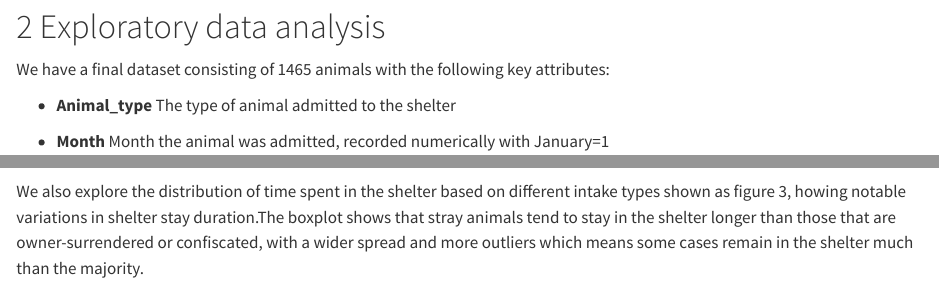
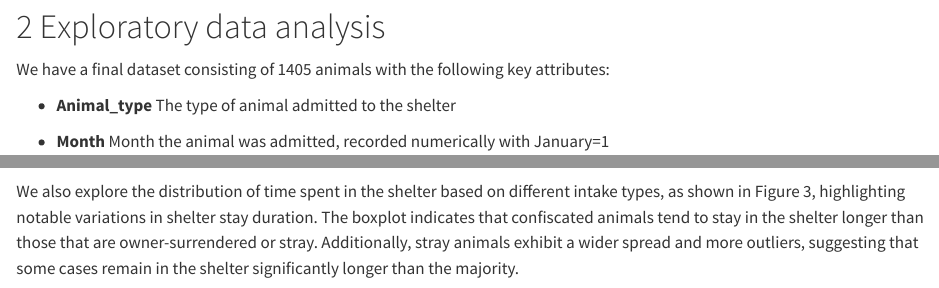
Before and after one commit to shijingyao4753/DAS-GROUP-20, a Quarto document (DAS group 20 R.qmd): the page in a window 1100 px wide, from 350 px down, and a second part further down, joined at a grey line. Rendered offline with R 4.5, knitr and Pandoc in place of Quarto, with nearby package versions; some code elsewhere in the file could not run offline.

Commit message:
Update the dataset's sample size and correct the explanation
Update the dataset's sample size and correct the explanation error in Figure 3 to ensure consistency between the data description and the analysis results.

````diff
--- a/DAS group 20 R.qmd
+++ b/DAS group 20 R.qmd
@@ -62,7 +62,7 @@ data$season <- factor(data$season, levels = c("Spring", "Summer", "Autumn", "Win
 
 # Exploratory data analysis
 
-We have a final dataset consisting of 1465 animals with the following key attributes:
+We have a final dataset consisting of 1405 animals with the following key attributes:
 
 -   **Animal_type** The type of animal admitted to the shelter
 
@@ -114,7 +114,7 @@ ggplot(data, aes(x = intake_type, y = time_at_shelter, fill = intake_type)) +
   labs(title = "Time in Shelter by Intake Type", x = "Intake Type", y = "Days in Shelter")
 
 ```
-We also explore the distribution of time spent in the shelter based on different intake types shown as figure 3, howing notable variations in shelter stay duration.The boxplot shows that stray animals tend to stay in the shelter longer than those that are owner-surrendered or confiscated, with a wider spread and more outliers which means some cases remain in the shelter much than the majority.
+We also explore the distribution of time spent in the shelter based on different intake types, as shown in Figure 3, highlighting notable variations in shelter stay duration. The boxplot indicates that confiscated animals tend to stay in the shelter longer than those that are owner-surrendered or stray. Additionally, stray animals exhibit a wider spread and more outliers, suggesting that some cases remain in the shelter significantly longer than the majority.
 
 
 ```{r}
````
